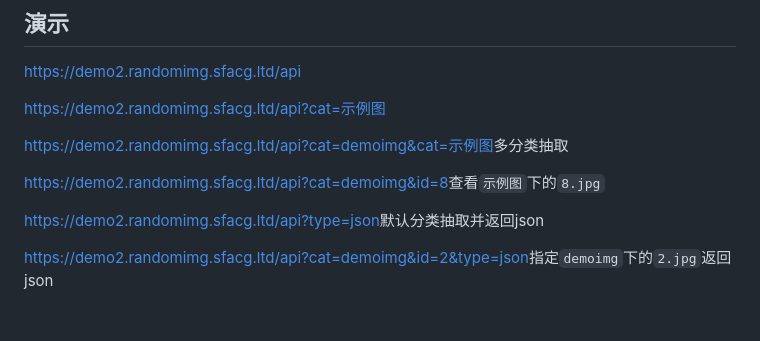
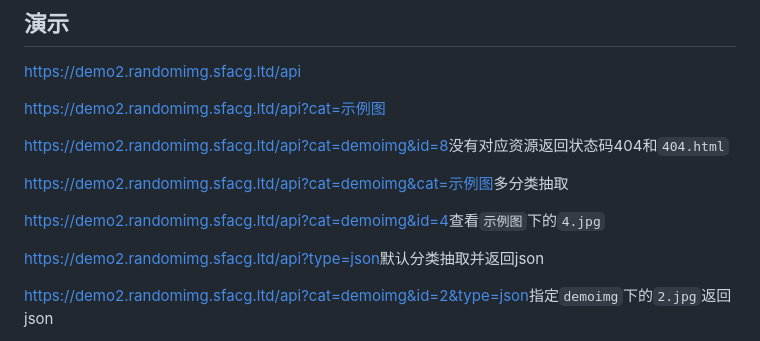
Before and after one commit to Cheshire-Nya/easy-random-image-api, a Markdown page: README.md, the part around the change. GitHub-like rendering; blank space fills up the shorter version.

```diff
--- a/README.md
+++ b/README.md
@@ -10,9 +10,11 @@
 
 [https://demo2.randomimg.sfacg.ltd/api?cat=示例图](https://demo2.randomimg.sfacg.ltd/api?cat=示例图)
 
+[https://demo2.randomimg.sfacg.ltd/api?cat=demoimg&id=8](https://demo2.randomimg.sfacg.ltd/api?cat=demoimg&id=8)没有对应资源返回状态码404和`404.html`
+
 [https://demo2.randomimg.sfacg.ltd/api?cat=demoimg&cat=示例图](https://demo2.randomimg.sfacg.ltd/api?cat=demoimg&cat=示例图)多分类抽取
 
-[https://demo2.randomimg.sfacg.ltd/api?cat=demoimg&id=8](https://demo2.randomimg.sfacg.ltd/api?cat=demoimg&id=8)查看`示例图`下的`8.jpg`
+[https://demo2.randomimg.sfacg.ltd/api?cat=demoimg&id=4](https://demo2.randomimg.sfacg.ltd/api?cat=demoimg&id=4)查看`示例图`下的`4.jpg`
 
 [https://demo2.randomimg.sfacg.ltd/api?type=json](https://demo2.randomimg.sfacg.ltd/api?type=json)默认分类抽取并返回json
 
```
